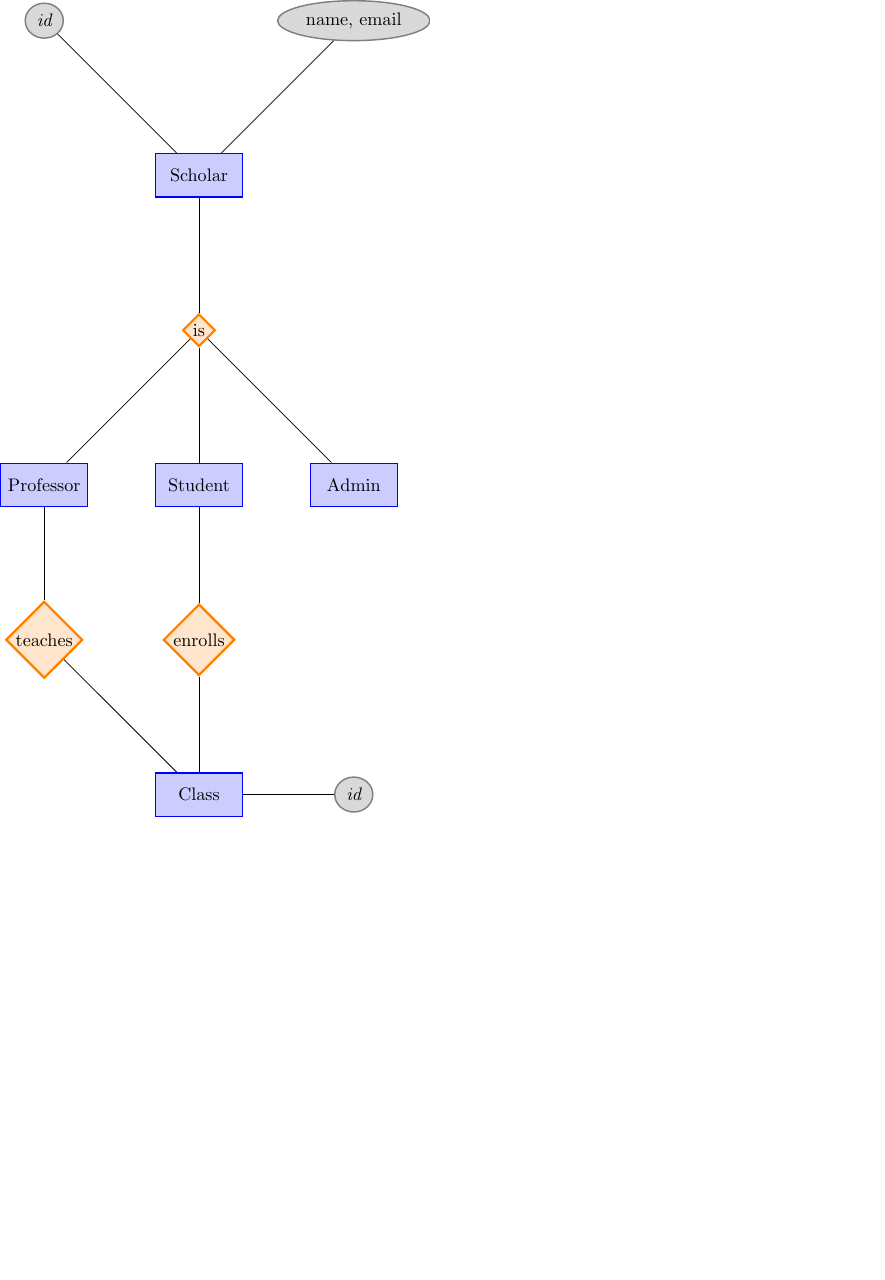
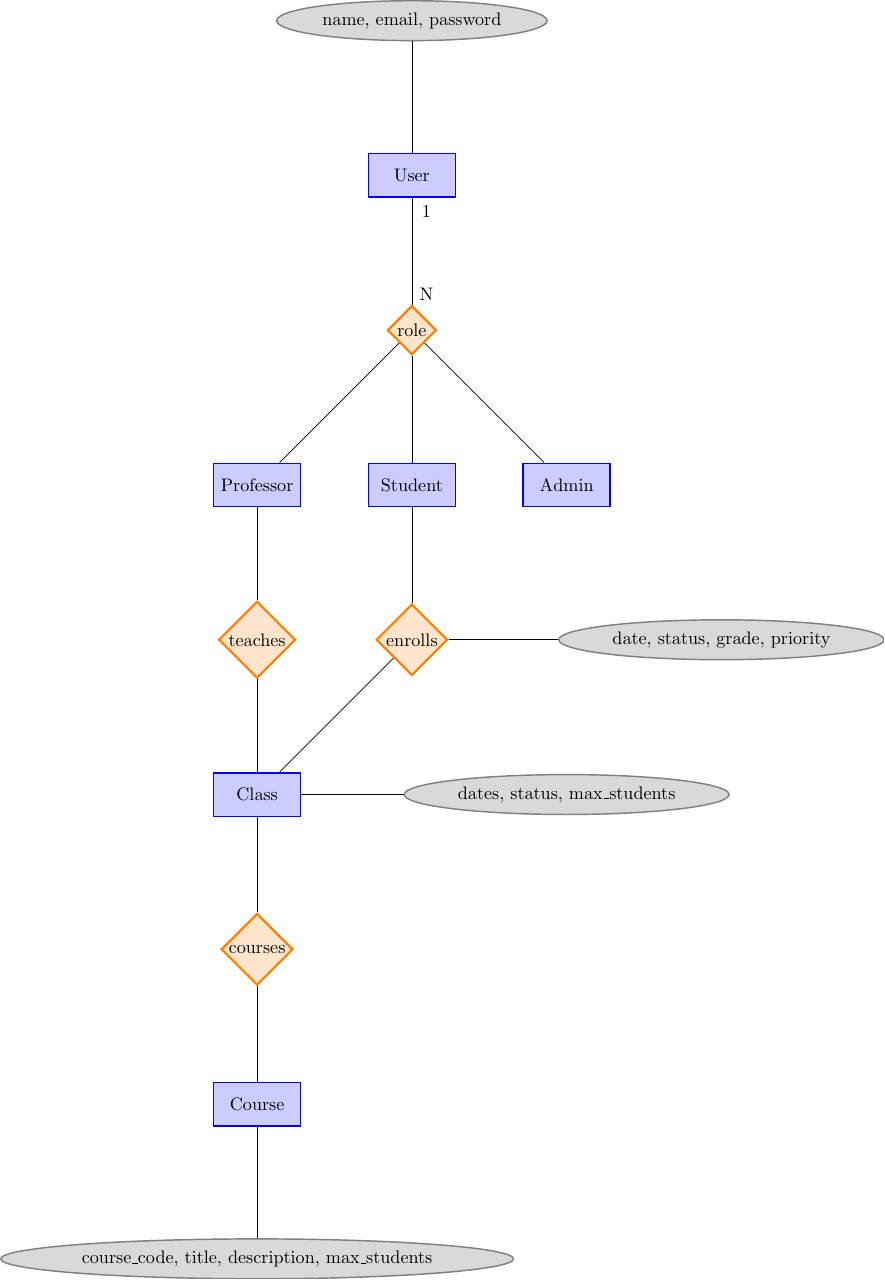
Before and after one commit to Faint-Black/SQL-college-project, a LaTeX figure (docs/diagram/diagram.tex): the whole page, the shorter picture padded with empty space. Compiled offline with pdfLaTeX.

Commit message:
first diagram revision

```diff
--- a/docs/diagram/diagram.tex
+++ b/docs/diagram/diagram.tex
@@ -18,26 +18,41 @@
     every attribute/.style={fill=gray!30, draw=gray, thick},
     ]
 
-    \node[entity] (ent_scholar)
-    {Scholar}
-    child {node [key attribute, above left = of ent_scholar] {id}}
-    child {node [attribute, above right = of ent_scholar] {name, email}};
+    \node[entity] (ent_user)
+    {User}
+    child {node [attribute, above = of ent_user] {name, email, password}};
 
-    \node[relationship, below = of ent_scholar] (rel_is)
-    {is}
-    edge (ent_scholar)
-    child {node [entity, below = of rel_is] (ent_student) {Student}}
-    child {node [entity, below right = of rel_is] (ent_admin) {Admin}}
-    child {node [entity, below left = of rel_is] (ent_professor) {Professor}};
+    \node[relationship, below = of ent_user] (rel_has_role)
+    {role}
+    edge (ent_user)
+    child {node [entity, below = of rel_has_role] (ent_student) {Student}}
+    child {node [entity, below right = of rel_has_role] (ent_admin) {Admin}}
+    child {node [entity, below left = of rel_has_role] (ent_professor) {Professor}};
+
+    \node [xshift=0.8em, yshift=-2em] at (ent_user) {1};
+    \node [xshift=0.8em, yshift=2em] at (rel_has_role) {N};
+
+    \node[relationship, below = of ent_professor] (rel_teaches)
+    {teaches}
+    edge (ent_professor);
+
+    \node[entity, below = of rel_teaches] (ent_class)
+    {Class}
+    edge (rel_teaches)
+    child {node[attribute, right = 2\ERspacing of ent_class] {dates, status, max\_students}};
 
     \node[relationship, below = of ent_student] (rel_enrolls)
     {enrolls}
     edge (ent_student)
-    child {node [entity, below = of rel_enrolls] (ent_class) {Class} child {node [key attribute, right = of ent_class] {id}}};
+    edge (ent_class)
+    child {node [attribute, right = 2\ERspacing of rel_enrolls] {date, status, grade, priority}};
 
-    \node[relationship, below = of ent_professor] (rel_teaches)
-    {teaches}
-    edge (ent_professor)
-    edge (ent_class);
+    \node[relationship, below = of ent_class] (rel_courses)
+    {courses}
+    edge (ent_class)
+    child {node [entity, below = of rel_courses] (ent_course) {Course}};
+
+    \node[attribute, below = of ent_course] {course\_code, title, description, max\_students}
+    edge (ent_course);
 \end{tikzpicture}
 \end{document}
```
